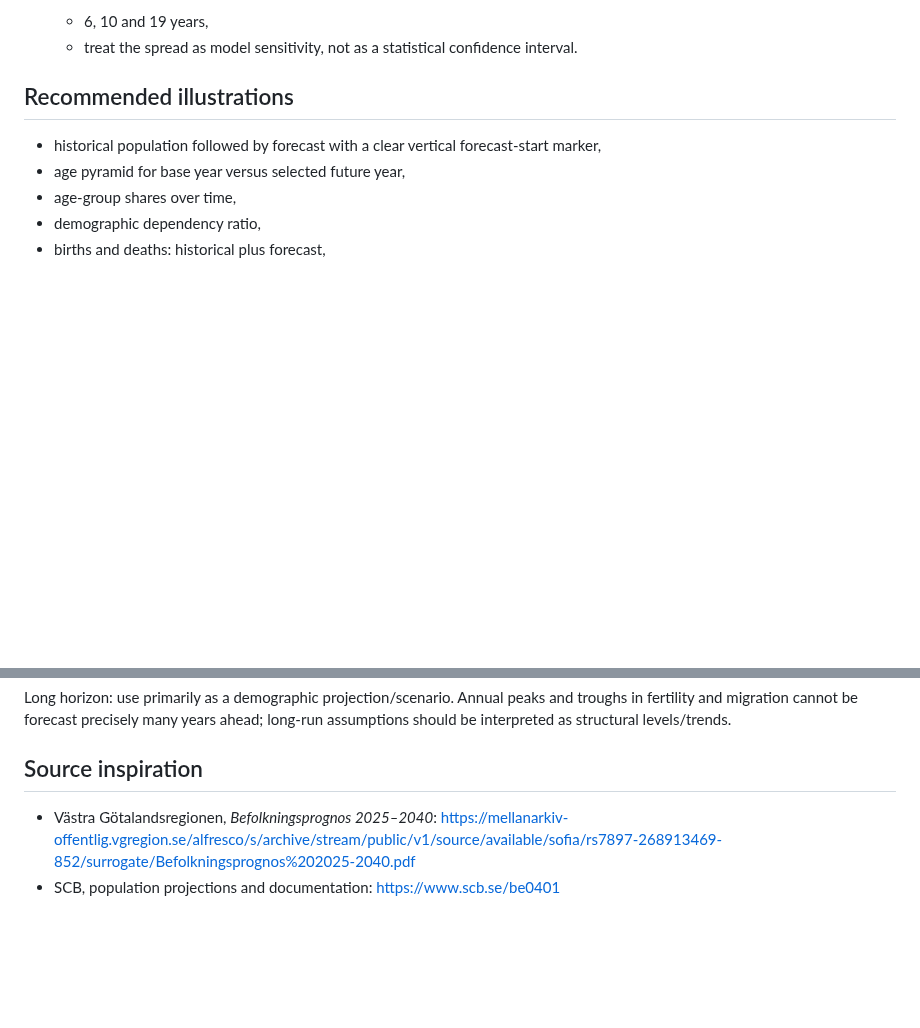
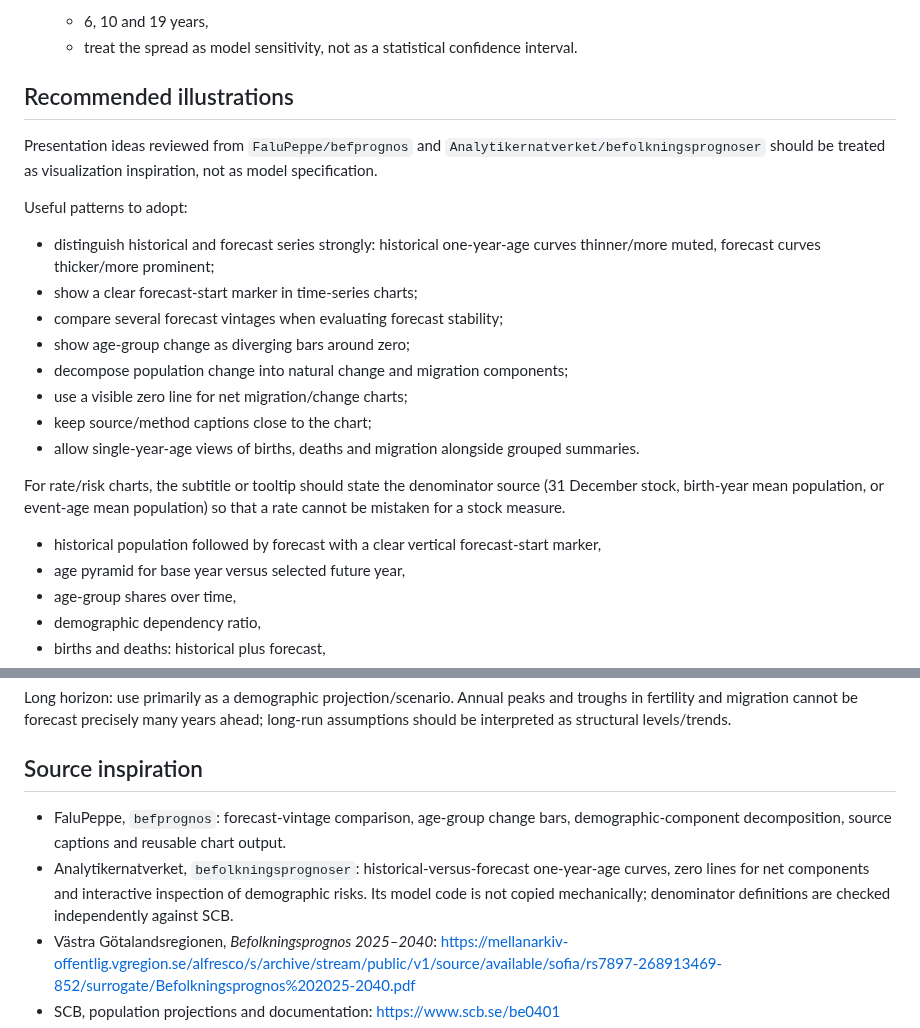
Before and after one commit to Lulea-statistik/Lulea-befolkningsprognos-raps, a Markdown page: docs/ANALYSIS_DESIGN.md, 2 parts joined by grey strips. GitHub-like rendering; blank space fills up the shorter version.

Commit message:
Record population-chart inspiration and denominator display rules

```diff
--- a/docs/ANALYSIS_DESIGN.md
+++ b/docs/ANALYSIS_DESIGN.md
@@ -36,6 +36,20 @@ Recommended evaluation views:
    - treat the spread as model sensitivity, not as a statistical confidence interval.
 
 ## Recommended illustrations
+
+Presentation ideas reviewed from `FaluPeppe/befprognos` and `Analytikernatverket/befolkningsprognoser` should be treated as visualization inspiration, not as model specification.
+
+Useful patterns to adopt:
+- distinguish historical and forecast series strongly: historical one-year-age curves thinner/more muted, forecast curves thicker/more prominent;
+- show a clear forecast-start marker in time-series charts;
+- compare several forecast vintages when evaluating forecast stability;
+- show age-group change as diverging bars around zero;
+- decompose population change into natural change and migration components;
+- use a visible zero line for net migration/change charts;
+- keep source/method captions close to the chart;
+- allow single-year-age views of births, deaths and migration alongside grouped summaries.
+
+For rate/risk charts, the subtitle or tooltip should state the denominator source (31 December stock, birth-year mean population, or event-age mean population) so that a rate cannot be mistaken for a stock measure.
 
 - historical population followed by forecast with a clear vertical forecast-start marker,
 - age pyramid for base year versus selected future year,
@@ -78,6 +92,8 @@ Long horizon: use primarily as a demographic projection/scenario. Annual peaks a
 
 ## Source inspiration
 
+- FaluPeppe, `befprognos`: forecast-vintage comparison, age-group change bars, demographic-component decomposition, source captions and reusable chart output.
+- Analytikernatverket, `befolkningsprognoser`: historical-versus-forecast one-year-age curves, zero lines for net components and interactive inspection of demographic risks. Its model code is not copied mechanically; denominator definitions are checked independently against SCB.
 - Västra Götalandsregionen, *Befolkningsprognos 2025–2040*:
   https://mellanarkiv-offentlig.vgregion.se/alfresco/s/archive/stream/public/v1/source/available/sofia/rs7897-268913469-852/surrogate/Befolkningsprognos%202025-2040.pdf
 - SCB, population projections and documentation:
```
